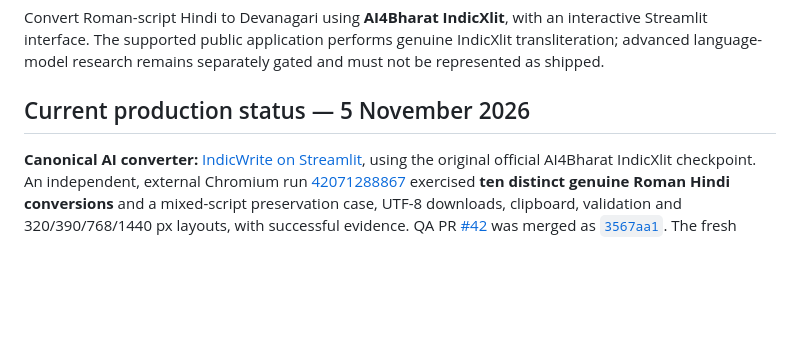
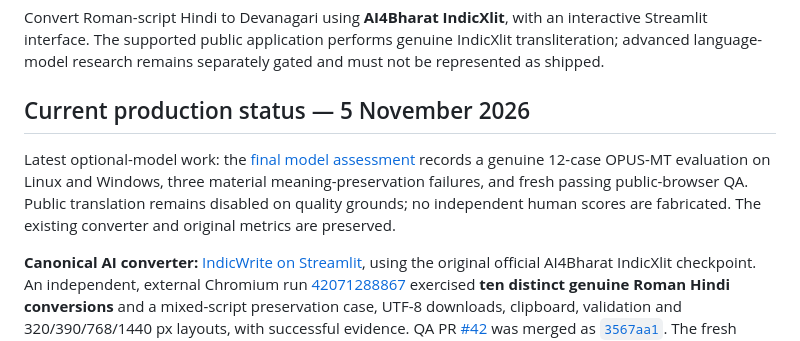
Before and after one commit to Rishikeshsanin/Hinglish-Smart-Writing-Assistant, a Markdown page: README.md, the part around the change. Rendered like a GitHub page; blank space fills up the shorter version.

Commit message:
docs: record real optional-model quality and final release gates

```diff
--- a/README.md
+++ b/README.md
@@ -7,6 +7,12 @@
 Convert Roman-script Hindi to Devanagari using **AI4Bharat IndicXlit**, with an interactive Streamlit interface. The supported public application performs genuine IndicXlit transliteration; advanced language-model research remains separately gated and must not be represented as shipped.
 
 ## Current production status — 5 November 2026
+
+Latest optional-model work: the [final model assessment](docs/FINAL_MODEL_ASSESSMENT_2026-11-05.md)
+records a genuine 12-case OPUS-MT evaluation on Linux and Windows, three
+material meaning-preservation failures, and fresh passing public-browser QA.
+Public translation remains disabled on quality grounds; no independent human
+scores are fabricated. The existing converter and original metrics are preserved.
 
 **Canonical AI converter:** [IndicWrite on Streamlit](https://hinglish-smart-writing-assistant-indicwrite-rishi.streamlit.app/), using the original official AI4Bharat IndicXlit checkpoint. An independent, external Chromium run [42071288867](https://github.com/Rishikeshsanin/Hinglish-Smart-Writing-Assistant/actions/runs/42071288867) exercised **ten distinct genuine Roman Hindi conversions** and a mixed-script preservation case, UTF-8 downloads, clipboard, validation and 320/390/768/1440 px layouts, with successful evidence. QA PR [#42](https://github.com/Rishikeshsanin/Hinglish-Smart-Writing-Assistant/pull/42) was merged as [`3567aa1`](https://github.com/Rishikeshsanin/Hinglish-Smart-Writing-Assistant/commit/3567aa1b9f36b91db0030626856d0b3f6d769606). The fresh post-merge public-browser run [42073053397](https://github.com/Rishikeshsanin/Hinglish-Smart-Writing-Assistant/actions/runs/42073053397) is the authoritative release verification; assess its conclusion and artifact separately from the earlier PR run.
 
```
Also changed, not shown: docs/FINAL_MODEL_ASSESSMENT_2026-11-05.md (added, +111 -0 lines).
